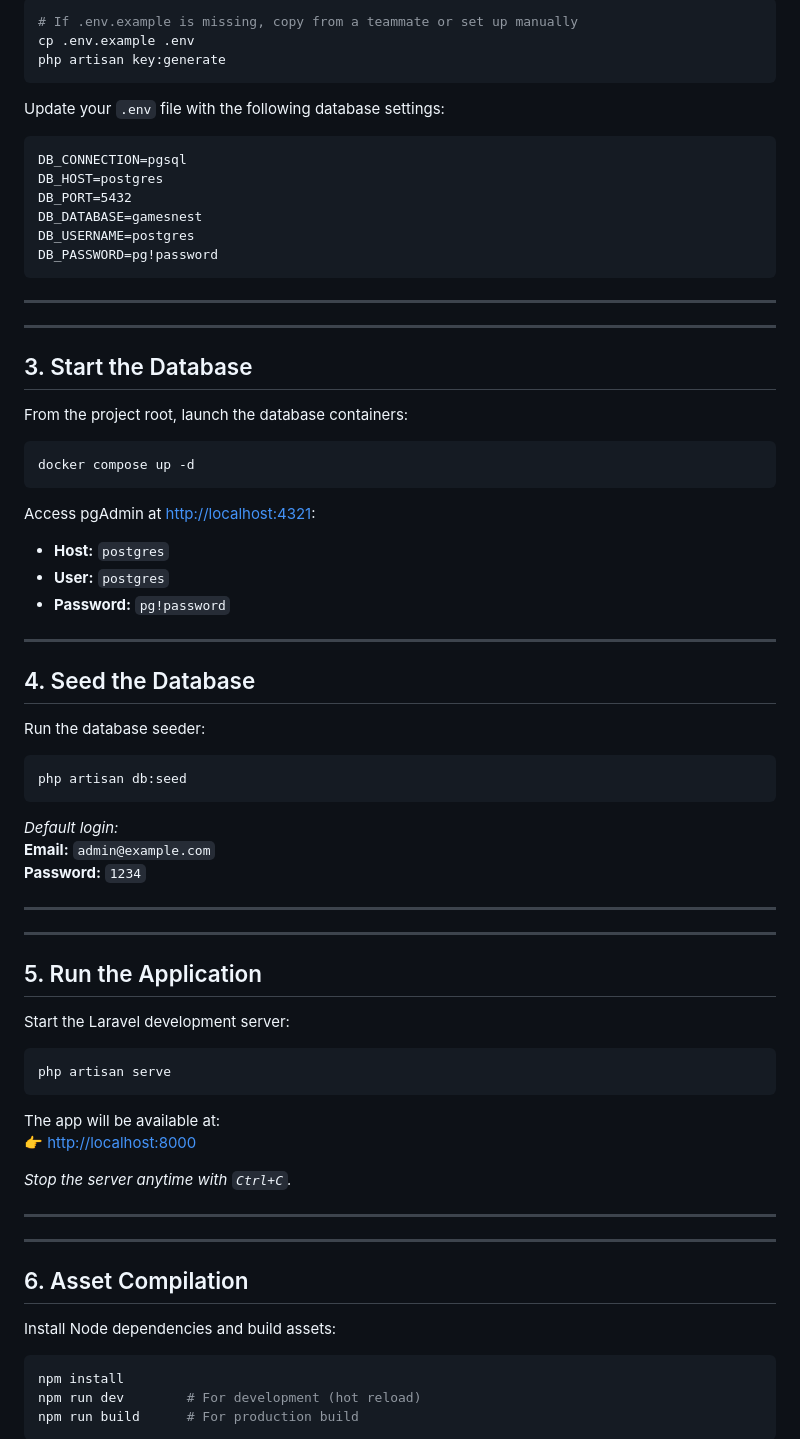
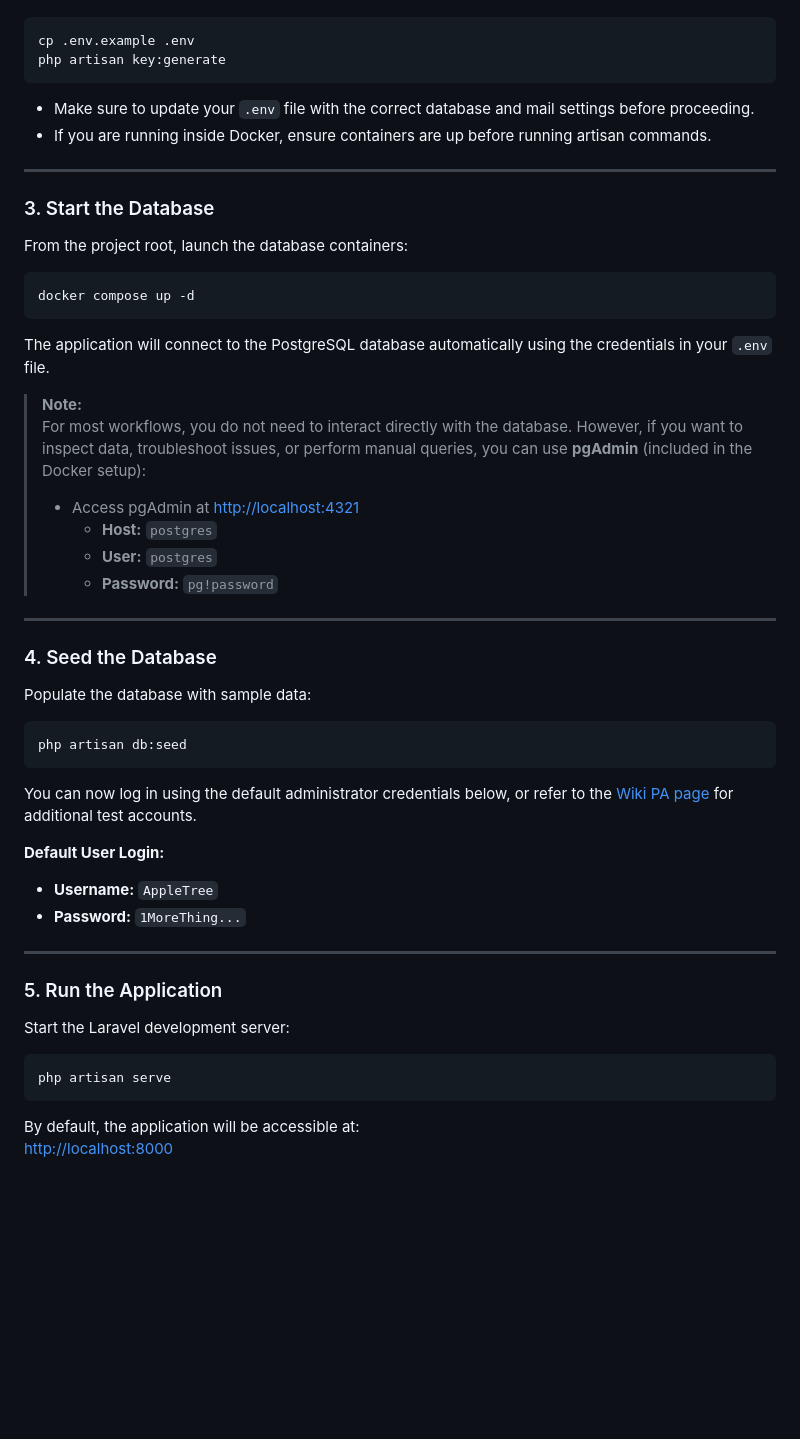
Before and after one commit to AFNeves/GamesNest, a Markdown page: README.md, the part around the change printed below. Drawn GitHub-style; blank space fills up the shorter version.

````diff
--- a/README.md
+++ b/README.md
@@ -72,28 +80,14 @@ Copy the example environment file and generate an application key:
 
 ```bash
-# If .env.example is missing, copy from a teammate or set up manually
 cp .env.example .env
 php artisan key:generate
 ```
 
-
-Update your `.env` file with the following database settings:
-
-```dotenv
-DB_CONNECTION=pgsql
-DB_HOST=postgres
-DB_PORT=5432
-DB_DATABASE=gamesnest
-DB_USERNAME=postgres
-DB_PASSWORD=pg!password
-```
+- Make sure to update your `.env` file with the correct database and mail settings before proceeding.
+- If you are running inside Docker, ensure containers are up before running artisan commands.
 
 ---
-
-
----
-
-## 3. Start the Database
+### 3. Start the Database
 
 From the project root, launch the database containers:
 
@@ -101,33 +95,35 @@ From the project root, launch the database containers:
 docker compose up -d
 ```
 
-Access pgAdmin at [http://localhost:4321](http://localhost:4321):
+The application will connect to the PostgreSQL database automatically using the credentials in your `.env` file.
 
-- **Host:** `postgres`
-- **User:** `postgres`
-- **Password:** `pg!password`
+> **Note:**
+> For most workflows, you do not need to interact directly with the database. However, if you want to inspect data, troubleshoot issues, or perform manual queries, you can use **pgAdmin** (included in the Docker setup):
+>
+>- Access pgAdmin at [http://localhost:4321](http://localhost:4321)
+>    - **Host:** `postgres`
+>    - **User:** `postgres`
+>    - **Password:** `pg!password`
 
 ---
 
+### 4. Seed the Database
 
-## 4. Seed the Database
-
-Run the database seeder:
+Populate the database with sample data:
 
 ```bash
 php artisan db:seed
 ```
 
-_Default login:_
-**Email:** `admin@example.com`
-**Password:** `1234`
+You can now log in using the default administrator credentials below, or refer to the [Wiki PA page](https://github.com/AFNeves/GamesNest/wiki/PA#21-administrator-account) for additional test accounts.
+
+**Default User Login:**
+- **Username:** `AppleTree`
+- **Password:** `1MoreThing...`
 
 ---
 
-
----
-
-## 5. Run the Application
+### 5. Run the Application
 
 Start the Laravel development server:
 
@@ -135,23 +131,6 @@ Start the Laravel development server:
 php artisan serve
 ```
 
-The app will be available at:
-👉 [http://localhost:8000](http://localhost:8000)
+By default, the application will be accessible at:
+[http://localhost:8000](http://localhost:8000)
 
-_Stop the server anytime with `Ctrl+C`._
-
----
-
-
----
-
-## 6. Asset Compilation
-
-Install Node dependencies and build assets:
-
-```bash
-npm install
-npm run dev        # For development (hot reload)
-npm run build      # For production build
-```
-
````
Also changed, not shown: other parts of README.md (+43 -70 lines).
